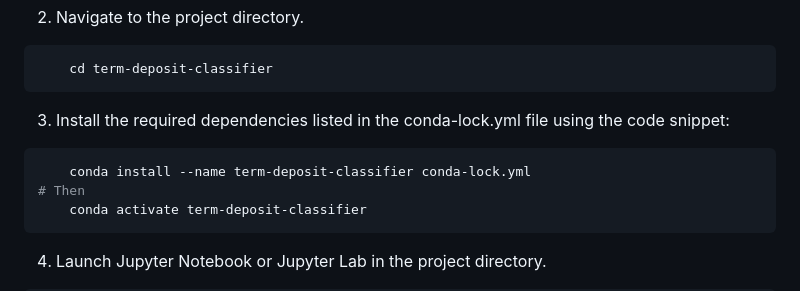
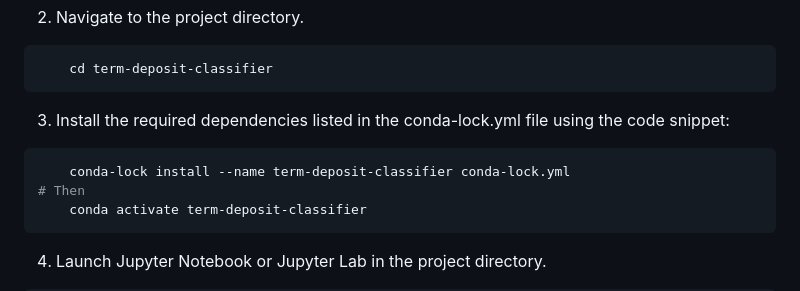
Before and after one commit to dvorster/term-deposit-classifier, a Markdown page: README.md, the part around the change. Drawn GitHub-style.

Commit message:
Update conda installation command in README

````diff
--- a/README.md
+++ b/README.md
@@ -32,7 +32,7 @@ For reproducing of our analysis and results, please follow these steps: <br>
 ```
 3. Install the required dependencies listed in the conda-lock.yml file using the code snippet:
 ```bash
-    conda install --name term-deposit-classifier conda-lock.yml
+    conda-lock install --name term-deposit-classifier conda-lock.yml
 # Then
     conda activate term-deposit-classifier
 ```
````
